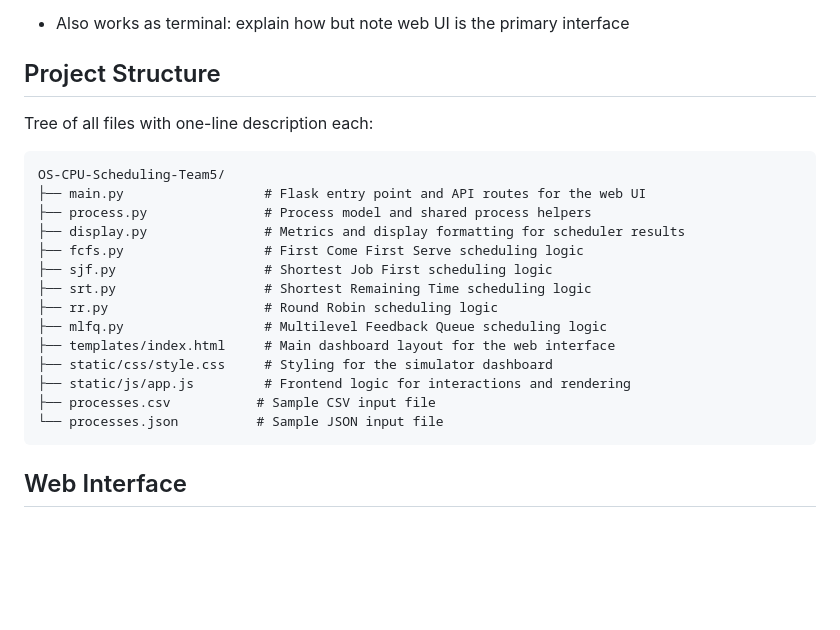
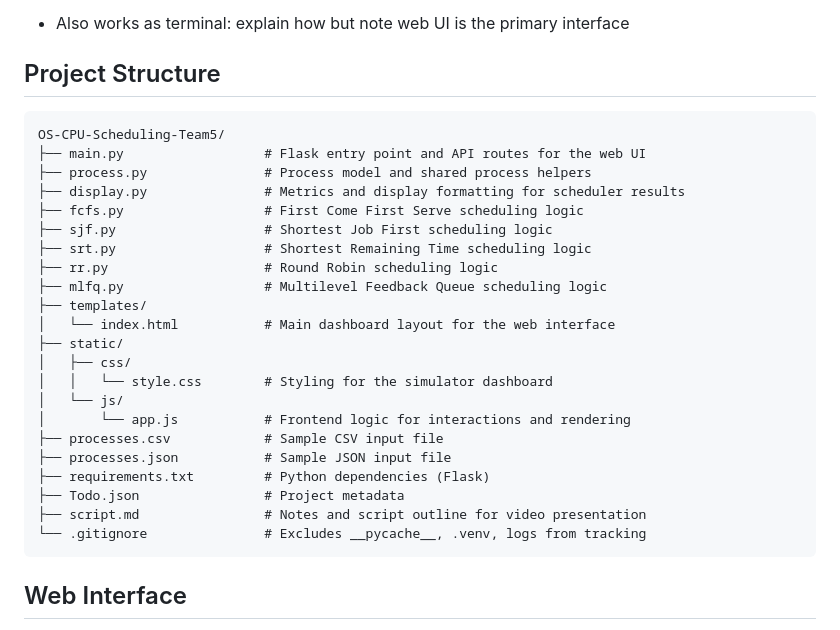
Before and after one commit to sokuntheary-chheng/OS-CPU-Scheduling-Team5, a Markdown page: README.md, the part around the change. GitHub-like rendering; blank space fills up the shorter version.

Commit message:
update directory

````diff
--- a/README.md
+++ b/README.md
@@ -19,9 +19,7 @@
 
 ## Project Structure
 
-Tree of all files with one-line description each:
-
-```text
+```
 OS-CPU-Scheduling-Team5/
 ├── main.py                  # Flask entry point and API routes for the web UI
 ├── process.py               # Process model and shared process helpers
@@ -31,13 +29,20 @@ OS-CPU-Scheduling-Team5/
 ├── srt.py                   # Shortest Remaining Time scheduling logic
 ├── rr.py                    # Round Robin scheduling logic
 ├── mlfq.py                  # Multilevel Feedback Queue scheduling logic
-├── templates/index.html     # Main dashboard layout for the web interface
-├── static/css/style.css     # Styling for the simulator dashboard
-├── static/js/app.js         # Frontend logic for interactions and rendering
-├── processes.csv           # Sample CSV input file
-└── processes.json          # Sample JSON input file
+├── templates/
+│   └── index.html           # Main dashboard layout for the web interface
+├── static/
+│   ├── css/
+│   │   └── style.css        # Styling for the simulator dashboard
+│   └── js/
+│       └── app.js           # Frontend logic for interactions and rendering
+├── processes.csv            # Sample CSV input file
+├── processes.json           # Sample JSON input file
+├── requirements.txt         # Python dependencies (Flask)
+├── Todo.json                # Project metadata
+├── script.md                # Notes and script outline for video presentation
+└── .gitignore               # Excludes __pycache__, .venv, logs from tracking
 ```
-
 ## Web Interface
 
 Describe the 3-panel dashboard:
````
